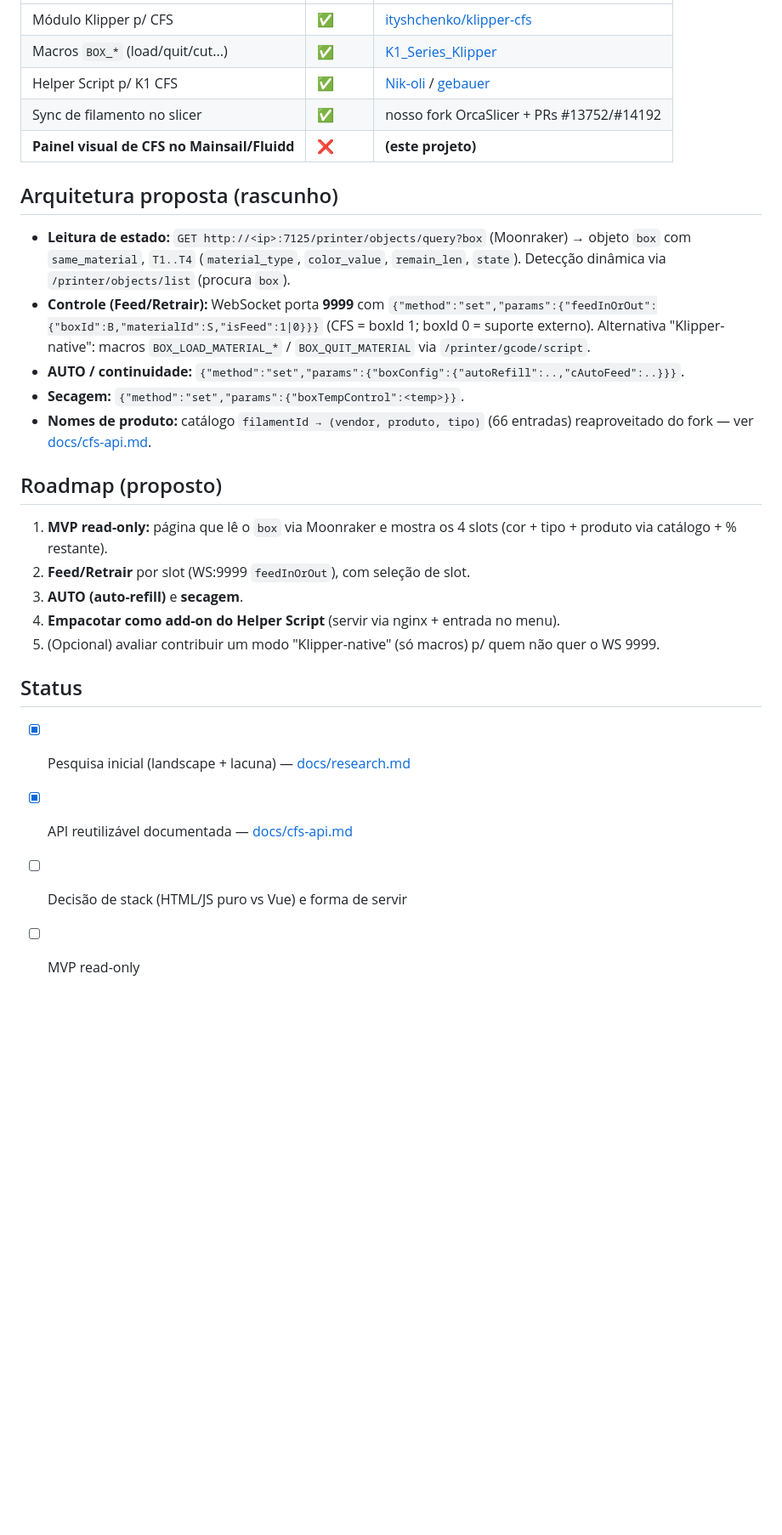
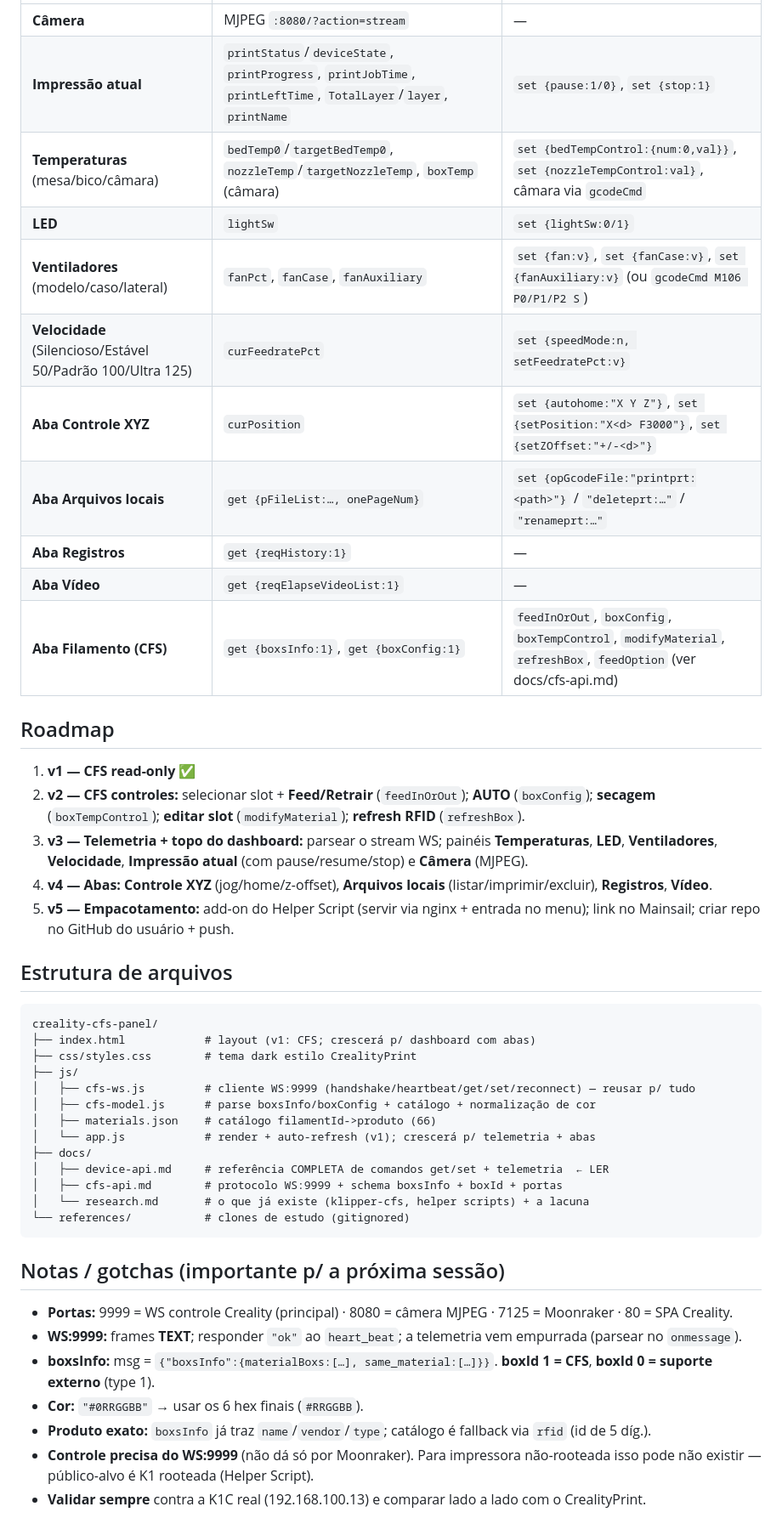
Before and after one commit to sandman21vs/creality-cfs-panel, a Markdown page: README.md, the part around one of its changes. Shown at 85% size. GitHub-like rendering; blank space fills up the shorter version.

````diff
--- a/README.md
+++ b/README.md
@@ -36,36 +58,52 @@ Ver alternativas e trade-offs em [docs/research.md](docs/research.md).
 |---|---|---|
-| Módulo Klipper p/ CFS | ✅ | [ityshchenko/klipper-cfs](https://github.com/ityshchenko/klipper-cfs) |
-| Macros `BOX_*` (load/quit/cut...) | ✅ | [K1_Series_Klipper](https://github.com/CrealityOfficial/K1_Series_Klipper) |
-| Helper Script p/ K1 CFS | ✅ | [Nik-oli](https://github.com/Nik-oli/Creality-Helper-Script-K1-CFS) / [gebauer](https://github.com/gebauer/Creality-Helper-Script-K1-CFS) |
-| Sync de filamento no slicer | ✅ | nosso fork OrcaSlicer + PRs #13752/#14192 |
-| **Painel visual de CFS no Mainsail/Fluidd** | ❌ | **(este projeto)** |
+| **Câmera** | MJPEG `:8080/?action=stream` | — |
+| **Impressão atual** | `printStatus`/`deviceState`, `printProgress`, `printJobTime`, `printLeftTime`, `TotalLayer`/`layer`, `printName` | `set {pause:1/0}`, `set {stop:1}` |
+| **Temperaturas** (mesa/bico/câmara) | `bedTemp0`/`targetBedTemp0`, `nozzleTemp`/`targetNozzleTemp`, `boxTemp` (câmara) | `set {bedTempControl:{num:0,val}}`, `set {nozzleTempControl:val}`, câmara via `gcodeCmd` |
+| **LED** | `lightSw` | `set {lightSw:0/1}` |
+| **Ventiladores** (modelo/caso/lateral) | `fanPct`, `fanCase`, `fanAuxiliary` | `set {fan:v}`, `set {fanCase:v}`, `set {fanAuxiliary:v}` (ou `gcodeCmd M106 P0/P1/P2 S`) |
+| **Velocidade** (Silencioso/Estável 50/Padrão 100/Ultra 125) | `curFeedratePct` | `set {speedMode:n, setFeedratePct:v}` |
+| **Aba Controle XYZ** | `curPosition` | `set {autohome:"X Y Z"}`, `set {setPosition:"X<d> F3000"}`, `set {setZOffset:"+/-<d>"}` |
+| **Aba Arquivos locais** | `get {pFileList:…, onePageNum}` | `set {opGcodeFile:"printprt:<path>"}` / `"deleteprt:…"` / `"renameprt:…"` |
+| **Aba Registros** | `get {reqHistory:1}` | — |
+| **Aba Vídeo** | `get {reqElapseVideoList:1}` | — |
+| **Aba Filamento (CFS)** | `get {boxsInfo:1}`, `get {boxConfig:1}` | `feedInOrOut`, `boxConfig`, `boxTempControl`, `modifyMaterial`, `refreshBox`, `feedOption` (ver docs/cfs-api.md) |
 
-## Arquitetura proposta (rascunho)
+## Roadmap
 
-- **Leitura de estado:** `GET http://<ip>:7125/printer/objects/query?box` (Moonraker) →
-  objeto `box` com `same_material`, `T1..T4` (`material_type`, `color_value`,
-  `remain_len`, `state`). Detecção dinâmica via `/printer/objects/list` (procura `box`).
-- **Controle (Feed/Retrair):** WebSocket porta **9999** com
-  `{"method":"set","params":{"feedInOrOut":{"boxId":B,"materialId":S,"isFeed":1|0}}}`
-  (CFS = boxId 1; boxId 0 = suporte externo). Alternativa "Klipper-native": macros
-  `BOX_LOAD_MATERIAL_*` / `BOX_QUIT_MATERIAL` via `/printer/gcode/script`.
-- **AUTO / continuidade:** `{"method":"set","params":{"boxConfig":{"autoRefill":..,"cAutoFeed":..}}}`.
-- **Secagem:** `{"method":"set","params":{"boxTempControl":<temp>}}`.
-- **Nomes de produto:** catálogo `filamentId → (vendor, produto, tipo)` (66 entradas)
-  reaproveitado do fork — ver [docs/cfs-api.md](docs/cfs-api.md).
+1. **v1 — CFS read-only** ✅
+2. **v2 — CFS controles:** selecionar slot + **Feed/Retrair** (`feedInOrOut`); **AUTO** (`boxConfig`);
+   **secagem** (`boxTempControl`); **editar slot** (`modifyMaterial`); **refresh RFID** (`refreshBox`).
+3. **v3 — Telemetria + topo do dashboard:** parsear o stream WS; painéis **Temperaturas**, **LED**,
+   **Ventiladores**, **Velocidade**, **Impressão atual** (com pause/resume/stop) e **Câmera** (MJPEG).
+4. **v4 — Abas:** **Controle XYZ** (jog/home/z-offset), **Arquivos locais** (listar/imprimir/excluir),
+   **Registros**, **Vídeo**.
+5. **v5 — Empacotamento:** add-on do Helper Script (servir via nginx + entrada no menu); link no Mainsail;
+   criar repo no GitHub do usuário + push.
 
-## Roadmap (proposto)
+## Estrutura de arquivos
 
-1. **MVP read-only:** página que lê o `box` via Moonraker e mostra os 4 slots
-   (cor + tipo + produto via catálogo + % restante).
-2. **Feed/Retrair** por slot (WS:9999 `feedInOrOut`), com seleção de slot.
-3. **AUTO (auto-refill)** e **secagem**.
-4. **Empacotar como add-on do Helper Script** (servir via nginx + entrada no menu).
-5. (Opcional) avaliar contribuir um modo "Klipper-native" (só macros) p/ quem não quer o WS 9999.
+```
+creality-cfs-panel/
+├── index.html            # layout (v1: CFS; crescerá p/ dashboard com abas)
+├── css/styles.css        # tema dark estilo CrealityPrint
+├── js/
+│   ├── cfs-ws.js         # cliente WS:9999 (handshake/heartbeat/get/set/reconnect) — reusar p/ tudo
+│   ├── cfs-model.js      # parse boxsInfo/boxConfig + catálogo + normalização de cor
+│   ├── materials.json    # catálogo filamentId->produto (66)
+│   └── app.js            # render + auto-refresh (v1); crescerá p/ telemetria + abas
+├── docs/
+│   ├── device-api.md     # referência COMPLETA de comandos get/set + telemetria  ← LER
+│   ├── cfs-api.md        # protocolo WS:9999 + schema boxsInfo + boxId + portas
+│   └── research.md       # o que já existe (klipper-cfs, helper scripts) + a lacuna
+└── references/           # clones de estudo (gitignored)
+```
 
-## Status
+## Notas / gotchas (importante p/ a próxima sessão)
 
-- [x] Pesquisa inicial (landscape + lacuna) — [docs/research.md](docs/research.md)
-- [x] API reutilizável documentada — [docs/cfs-api.md](docs/cfs-api.md)
-- [ ] Decisão de stack (HTML/JS puro vs Vue) e forma de servir
-- [ ] MVP read-only
+- **Portas:** 9999 = WS controle Creality (principal) · 8080 = câmera MJPEG · 7125 = Moonraker · 80 = SPA Creality.
+- **WS:9999:** frames **TEXT**; responder `"ok"` ao `heart_beat`; a telemetria vem empurrada (parsear no `onmessage`).
+- **boxsInfo:** msg = `{"boxsInfo":{materialBoxs:[…], same_material:[…]}}`. **boxId 1 = CFS**, **boxId 0 = suporte externo** (type 1).
+- **Cor:** `"#0RRGGBB"` → usar os 6 hex finais (`#RRGGBB`).
+- **Produto exato:** `boxsInfo` já traz `name`/`vendor`/`type`; catálogo é fallback via `rfid` (id de 5 díg.).
+- **Controle precisa do WS:9999** (não dá só por Moonraker). Para impressora não-rooteada isso pode não existir — público-alvo é K1 rooteada (Helper Script).
+- **Validar sempre** contra a K1C real (192.168.100.13) e comparar lado a lado com o CrealityPrint.
````
Also changed, not shown: other parts of README.md (+48 -26 lines), docs/device-api.md (added, +96 -0 lines).
